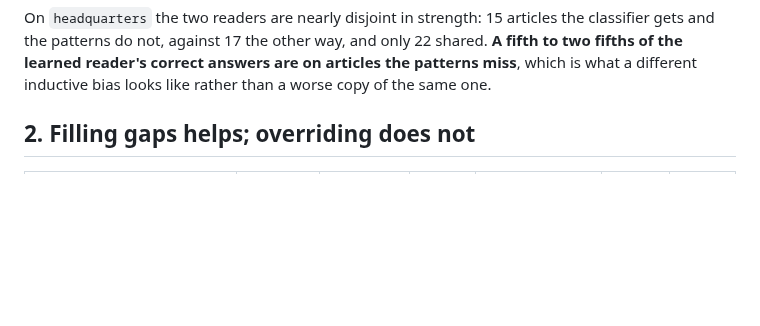
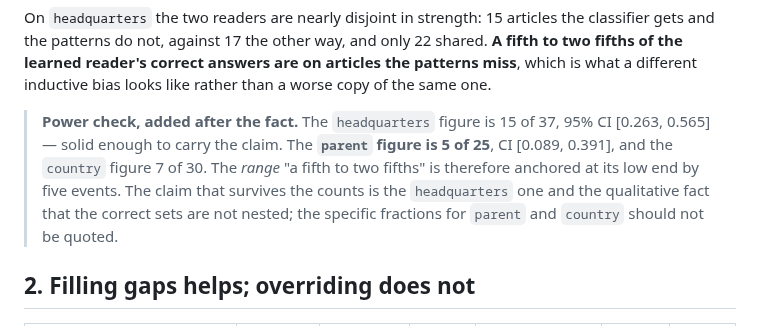
Before and after one commit to JacobFV/symbolic-ai-models, a Markdown page: notes/findings/2026-08-19-the-learned-reader-earns-its-place-as-a-gap-filler-not-as-a-winner.md, the part around the change. GitHub-like rendering; blank space fills up the shorter version.

```diff
--- a/notes/findings/2026-08-19-the-learned-reader-earns-its-place-as-a-gap-filler-not-as-a-winner.md
+++ b/notes/findings/2026-08-19-the-learned-reader-earns-its-place-as-a-gap-filler-not-as-a-winner.md
@@ -33,6 +33,14 @@ classifier gets and the patterns do not, against 17 the other way, and only 22
 shared. **A fifth to two fifths of the learned reader's correct answers are on
 articles the patterns miss**, which is what a different inductive bias looks like
 rather than a worse copy of the same one.
+
+> **Power check, added after the fact.** The `headquarters` figure is 15 of 37,
+> 95% CI [0.263, 0.565] — solid enough to carry the claim. The **`parent` figure
+> is 5 of 25**, CI [0.089, 0.391], and the `country` figure 7 of 30. The
+> *range* "a fifth to two fifths" is therefore anchored at its low end by five
+> events. The claim that survives the counts is the `headquarters` one and the
+> qualitative fact that the correct sets are not nested; the specific fractions
+> for `parent` and `country` should not be quoted.
 
 ## 2. Filling gaps helps; overriding does not
 
```
Also changed, not shown: notes/findings/2026-08-19-a-wrong-fact-is-amortised-too-and-the-hubs-read-worst.md (+10 -1 lines), notes/lessons/2026-08-19-a-rate-without-its-numerator-is-not-a-result.md (added, +63 -0 lines).
